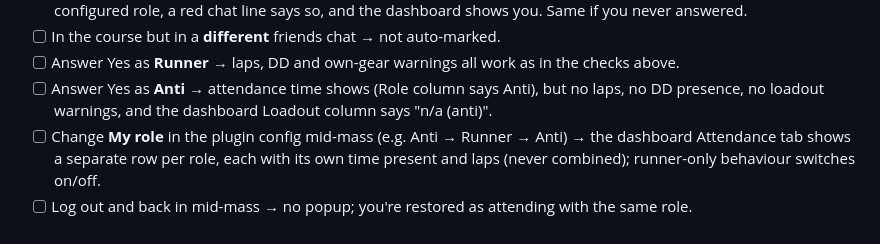
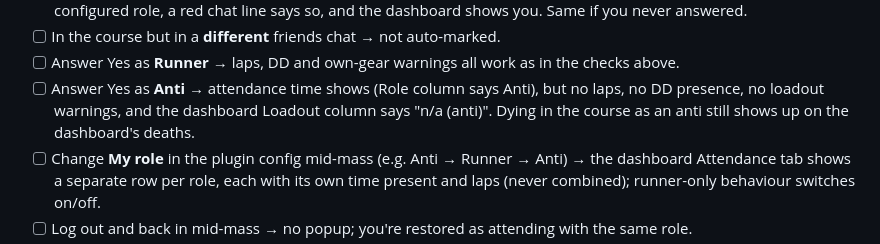
Before and after one commit to Scathis/AgilityCCTracker, a Markdown page: docs/DEV_SETUP.md, the part around the change. GitHub-like rendering.

```diff
--- a/docs/DEV_SETUP.md
+++ b/docs/DEV_SETUP.md
@@ -92,7 +92,8 @@ wired up end-to-end:
       the checks above.
 - [ ] Answer Yes as **Anti** → attendance time shows (Role column says Anti),
       but no laps, no DD presence, no loadout warnings, and the dashboard
-      Loadout column says "n/a (anti)".
+      Loadout column says "n/a (anti)". Dying in the course as an anti still
+      shows up on the dashboard's deaths.
 - [ ] Change **My role** in the plugin config mid-mass (e.g. Anti → Runner →
       Anti) → the dashboard Attendance tab shows a separate row per role, each
       with its own time present and laps (never combined); runner-only
```
Also changed, not shown: docs/STATUS.md (+3 -1 lines).
